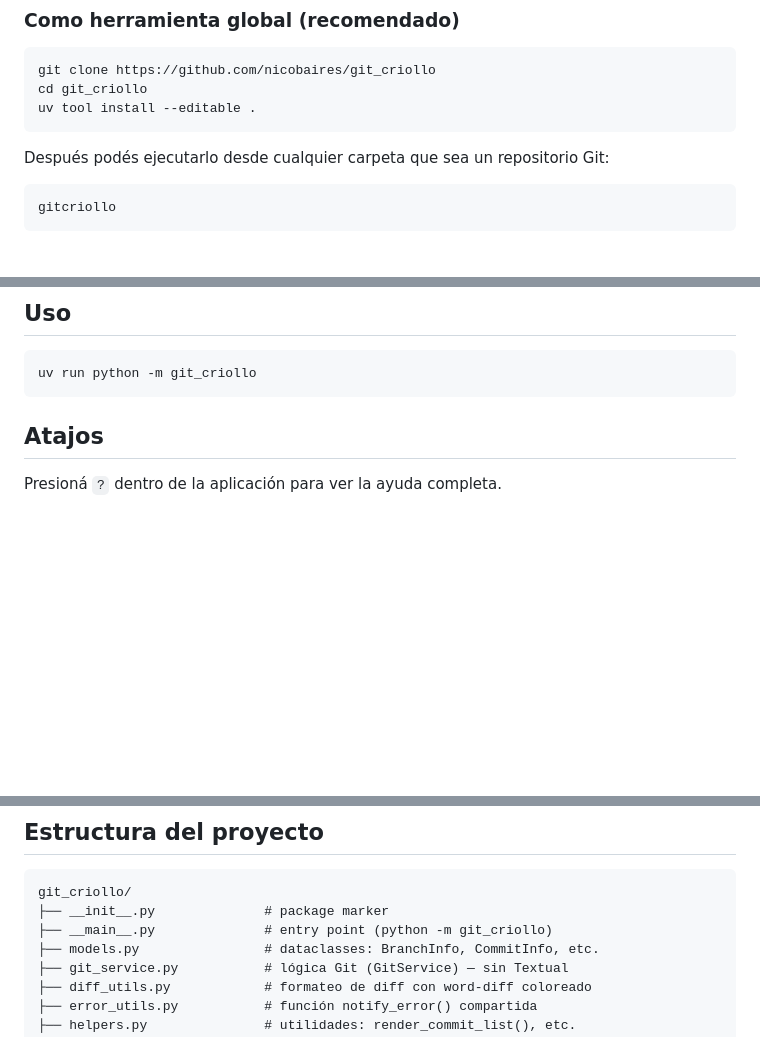
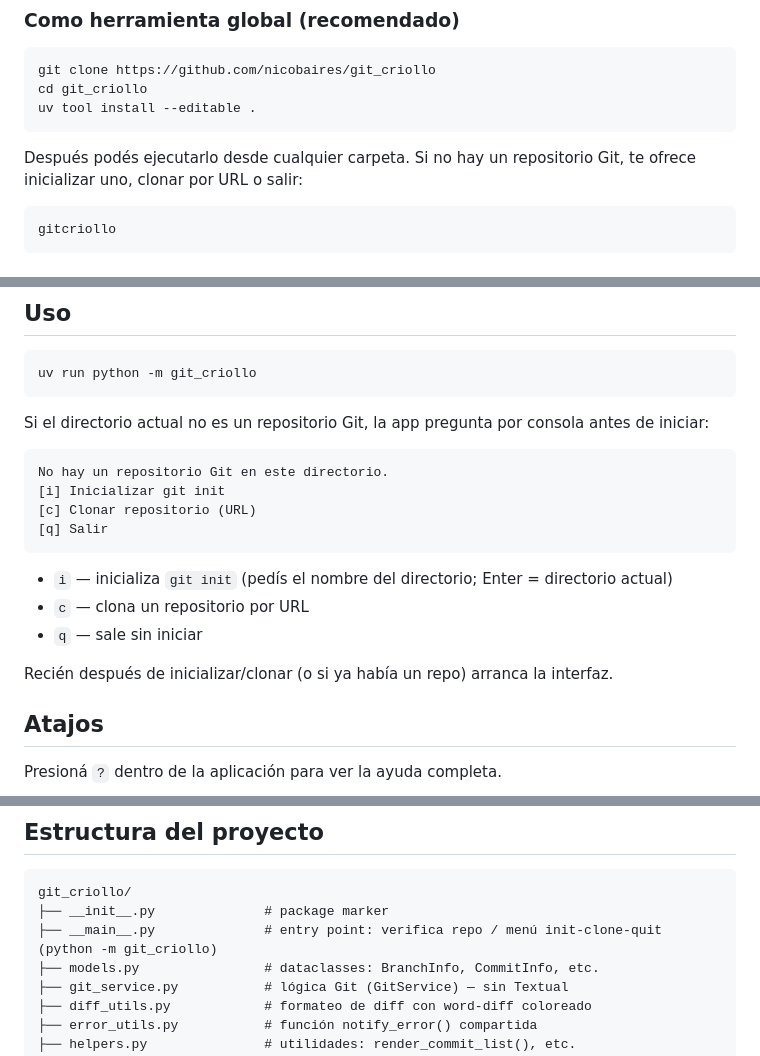
Before and after one commit to nicobaires/git_criollo, a Markdown page: README.md, 3 parts joined by grey strips. GitHub-like rendering; blank space fills up the shorter version.

Commit message:
docs: menú de inicio por consola cuando no hay repo

````diff
--- a/README.md
+++ b/README.md
@@ -14,7 +14,7 @@ cd git_criollo
 uv tool install --editable .
 ```
 
-Después podés ejecutarlo desde cualquier carpeta que sea un repositorio Git:
+Después podés ejecutarlo desde cualquier carpeta. Si no hay un repositorio Git, te ofrece inicializar uno, clonar por URL o salir:
 
 ```bash
 gitcriollo
@@ -54,6 +54,21 @@ La rama `fix/bugs-lote1` aplica 8 grupos de correcciones sobre el código base:
 ```bash
 uv run python -m git_criollo
 ```
+
+Si el directorio actual no es un repositorio Git, la app pregunta por consola antes de iniciar:
+
+```
+No hay un repositorio Git en este directorio.
+[i] Inicializar git init
+[c] Clonar repositorio (URL)
+[q] Salir
+```
+
+- `i` — inicializa `git init` (pedís el nombre del directorio; Enter = directorio actual)
+- `c` — clona un repositorio por URL
+- `q` — sale sin iniciar
+
+Recién después de inicializar/clonar (o si ya había un repo) arranca la interfaz.
 
 ## Atajos
 
@@ -120,7 +135,7 @@ Presioná `?` dentro de la aplicación para ver la ayuda completa.
 ```
 git_criollo/
 ├── __init__.py              # package marker
-├── __main__.py              # entry point (python -m git_criollo)
+├── __main__.py              # entry point: verifica repo / menú init-clone-quit (python -m git_criollo)
 ├── models.py                # dataclasses: BranchInfo, CommitInfo, etc.
 ├── git_service.py           # lógica Git (GitService) — sin Textual
 ├── diff_utils.py            # formateo de diff con word-diff coloreado
````
